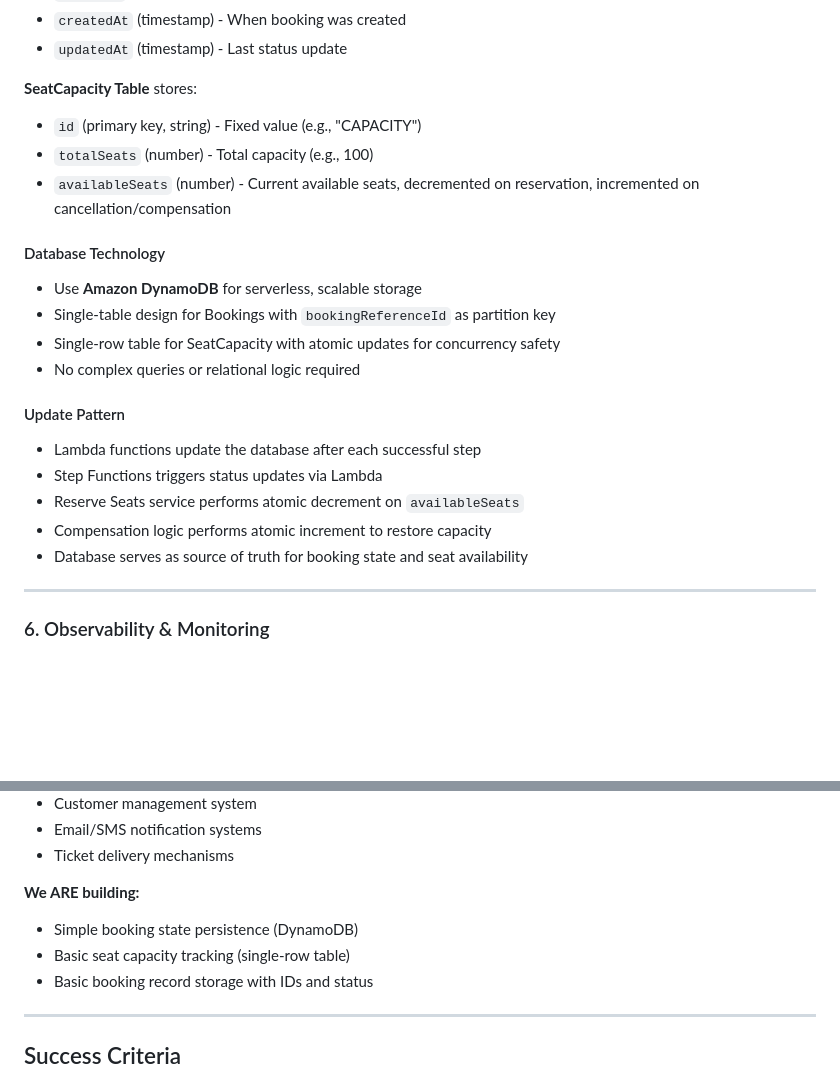
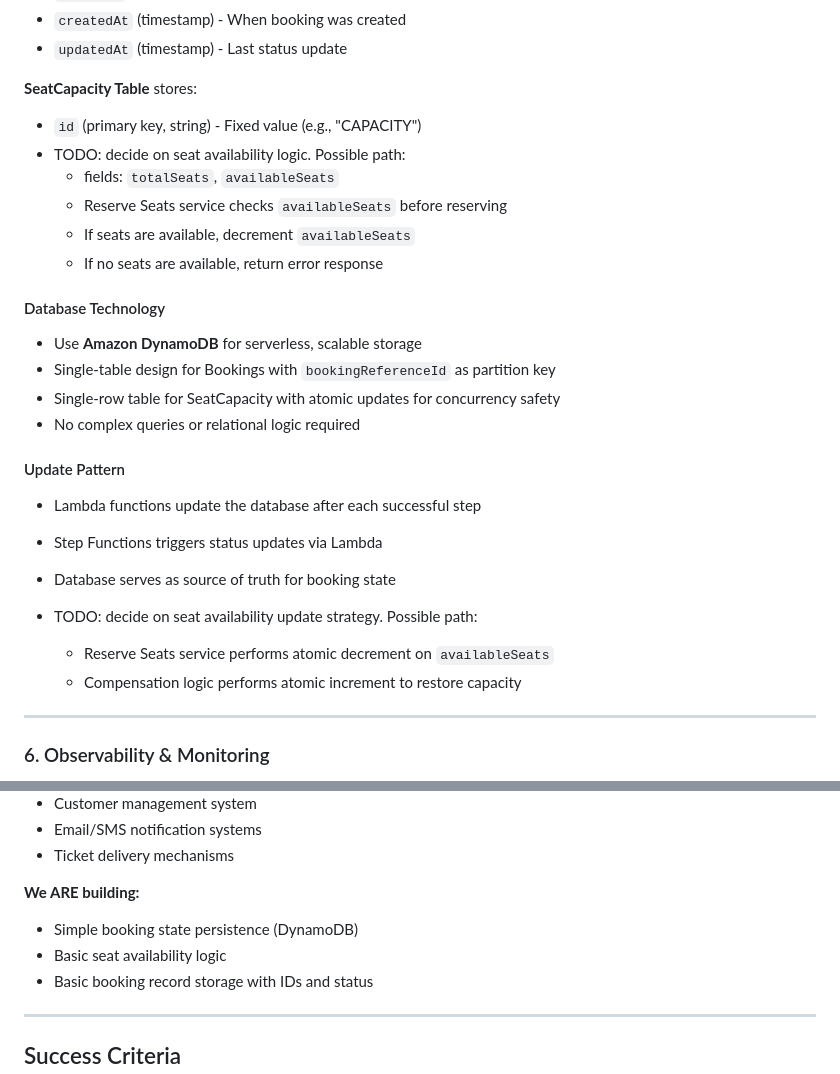
Before and after one commit to DevOpsGroup20/DevOpsGroup20, a Markdown page: README.md, 2 parts joined by grey strips. GitHub-like rendering; blank space fills up the shorter version.

Commit message:
update readme to account for undecided seat availibilty logic

```diff
--- a/README.md
+++ b/README.md
@@ -168,8 +168,12 @@ The system must maintain booking state and seat availability in a database:
 
 **SeatCapacity Table** stores:
 - `id` (primary key, string) - Fixed value (e.g., "CAPACITY")
-- `totalSeats` (number) - Total capacity (e.g., 100)
-- `availableSeats` (number) - Current available seats, decremented on reservation, incremented on cancellation/compensation
+- TODO: decide on seat availability logic. Possible path:
+  - fields: `totalSeats`, `availableSeats`
+  - Reserve Seats service checks `availableSeats` before reserving
+  - If seats are available, decrement `availableSeats`
+  - If no seats are available, return error response
+
 
 #### Database Technology
 - Use **Amazon DynamoDB** for serverless, scalable storage
@@ -180,9 +184,11 @@ The system must maintain booking state and seat availability in a database:
 #### Update Pattern
 - Lambda functions update the database after each successful step
 - Step Functions triggers status updates via Lambda
-- Reserve Seats service performs atomic decrement on `availableSeats`
-- Compensation logic performs atomic increment to restore capacity
-- Database serves as source of truth for booking state and seat availability
+- Database serves as source of truth for booking state
+
+- TODO: decide on seat availability update strategy. Possible path:
+  - Reserve Seats service performs atomic decrement on `availableSeats`
+  - Compensation logic performs atomic increment to restore capacity
 
 ---
 
@@ -264,7 +270,7 @@ Migrate from current stack to serverless AWS:
 
 **We ARE building:**
 - Simple booking state persistence (DynamoDB)
-- Basic seat capacity tracking (single-row table)
+- Basic seat availability logic
 - Basic booking record storage with IDs and status
 
 ---
```
